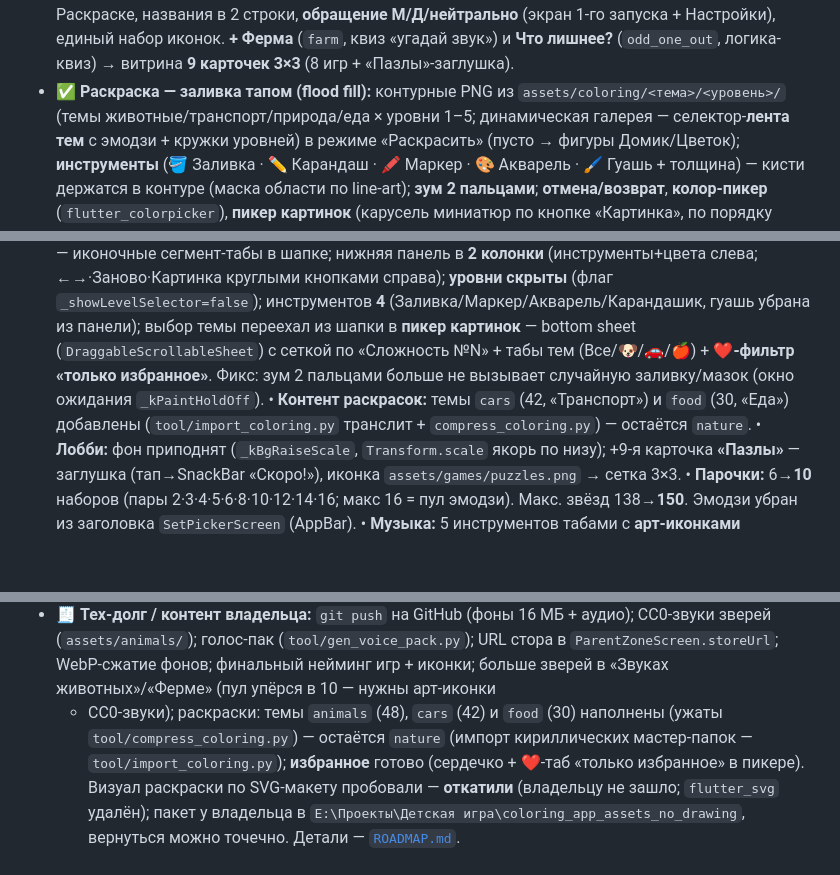
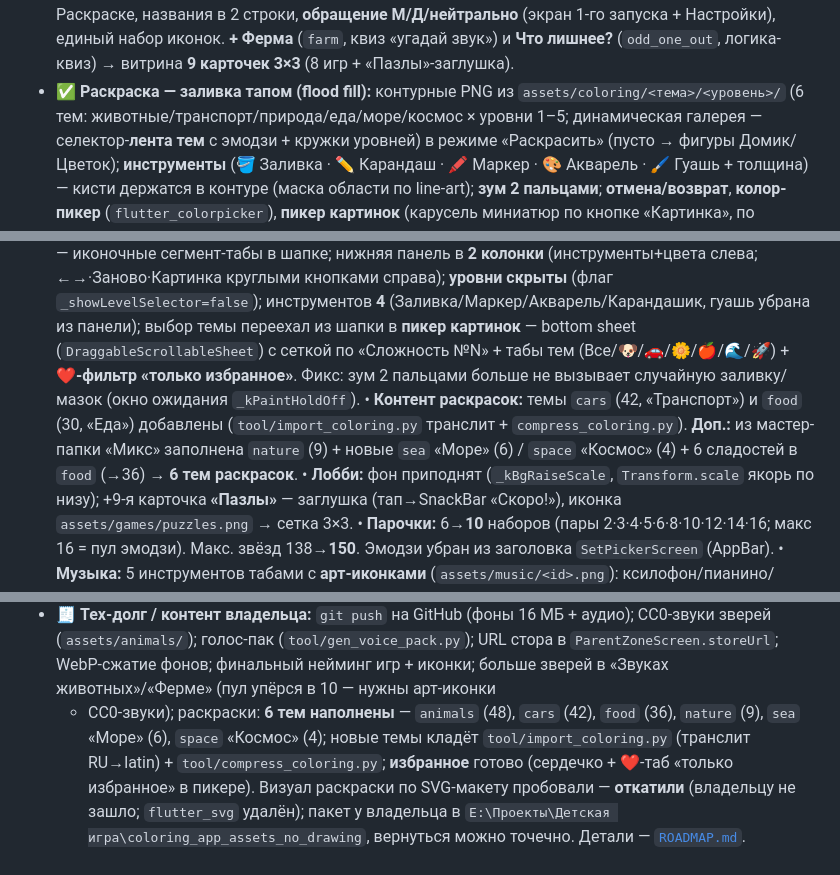
Before and after one commit to Auskraft/chisana_kodomo, a Markdown page: CLAUDE.md, 3 parts joined by grey strips. Drawn GitHub-style; blank space fills up the shorter version.

```diff
--- a/CLAUDE.md
+++ b/CLAUDE.md
@@ -99,7 +99,7 @@ UX **«без проигрышей»**: большие кнопки, голос
   квиз «угадай звук») и **Что лишнее?** (`odd_one_out`, логика-квиз) →
   витрина **9 карточек 3×3** (8 игр + «Пазлы»-заглушка).
 - ✅ **Раскраска — заливка тапом (flood fill):** контурные PNG из
-  `assets/coloring/<тема>/<уровень>/` (темы животные/транспорт/природа/еда × уровни
+  `assets/coloring/<тема>/<уровень>/` (6 тем: животные/транспорт/природа/еда/море/космос × уровни
   1–5; динамическая галерея — селектор-**лента тем** с эмодзи + кружки уровней) в
   режиме «Раскрасить» (пусто → фигуры Домик/Цветок); **инструменты** (🪣 Заливка ·
   ✏️ Карандаш · 🖍️ Маркер · 🎨 Акварель · 🖌️ Гуашь + толщина) — кисти держатся
@@ -126,11 +126,13 @@ UX **«без проигрышей»**: большие кнопки, голос
     круглыми кнопками справа); **уровни скрыты** (флаг `_showLevelSelector=false`);
     инструментов **4** (Заливка/Маркер/Акварель/Карандашик, гуашь убрана из панели);
     выбор темы переехал из шапки в **пикер картинок** — bottom sheet
-    (`DraggableScrollableSheet`) с сеткой по «Сложность №N» + табы тем (Все/🐶/🚗/🍎) +
+    (`DraggableScrollableSheet`) с сеткой по «Сложность №N» + табы тем (Все/🐶/🚗/🌼/🍎/🌊/🚀) +
     **❤-фильтр «только избранное»**. Фикс: зум 2 пальцами больше не вызывает случайную
     заливку/мазок (окно ожидания `_kPaintHoldOff`).
   • **Контент раскрасок:** темы `cars` (42, «Транспорт») и `food` (30, «Еда») добавлены
-    (`tool/import_coloring.py` транслит + `compress_coloring.py`) — остаётся `nature`.
+    (`tool/import_coloring.py` транслит + `compress_coloring.py`). **Доп.:** из мастер-папки
+    «Микс» заполнена `nature` (9) + новые `sea` «Море» (6) / `space` «Космос» (4) + 6
+    сладостей в `food` (→36) → **6 тем раскрасок**.
   • **Лобби:** фон приподнят (`_kBgRaiseScale`, `Transform.scale` якорь по низу);
     +9-я карточка **«Пазлы»** — заглушка (тап→SnackBar «Скоро!»), иконка
     `assets/games/puzzles.png` → сетка 3×3.
@@ -150,9 +152,9 @@ UX **«без проигрышей»**: большие кнопки, голос
   CC0-звуки зверей (`assets/animals/`); голос-пак (`tool/gen_voice_pack.py`); URL
   стора в `ParentZoneScreen.storeUrl`; WebP-сжатие фонов; финальный нейминг игр +
   иконки; больше зверей в «Звуках животных»/«Ферме» (пул упёрся в 10 — нужны арт-иконки
-  + CC0-звуки); раскраски: темы `animals` (48), `cars` (42) и `food` (30) наполнены
-  (ужаты `tool/compress_coloring.py`) — остаётся `nature` (импорт кириллических
-  мастер-папок — `tool/import_coloring.py`); **избранное** готово (сердечко +
+  + CC0-звуки); раскраски: **6 тем наполнены** — `animals` (48), `cars` (42), `food` (36),
+  `nature` (9), `sea` «Море» (6), `space` «Космос» (4); новые темы кладёт
+  `tool/import_coloring.py` (транслит RU→latin) + `tool/compress_coloring.py`; **избранное** готово (сердечко +
   ❤-таб «только избранное» в пикере). Визуал раскраски по SVG-макету пробовали — **откатили** (владельцу не
   зашло; `flutter_svg` удалён); пакет у владельца в
   `E:\Проекты\Детская игра\coloring_app_assets_no_drawing`, вернуться можно точечно.
```
Also changed, not shown: OWNER_CHECKLIST.md (+5 -4 lines), ROADMAP.md (+3 -2 lines).
